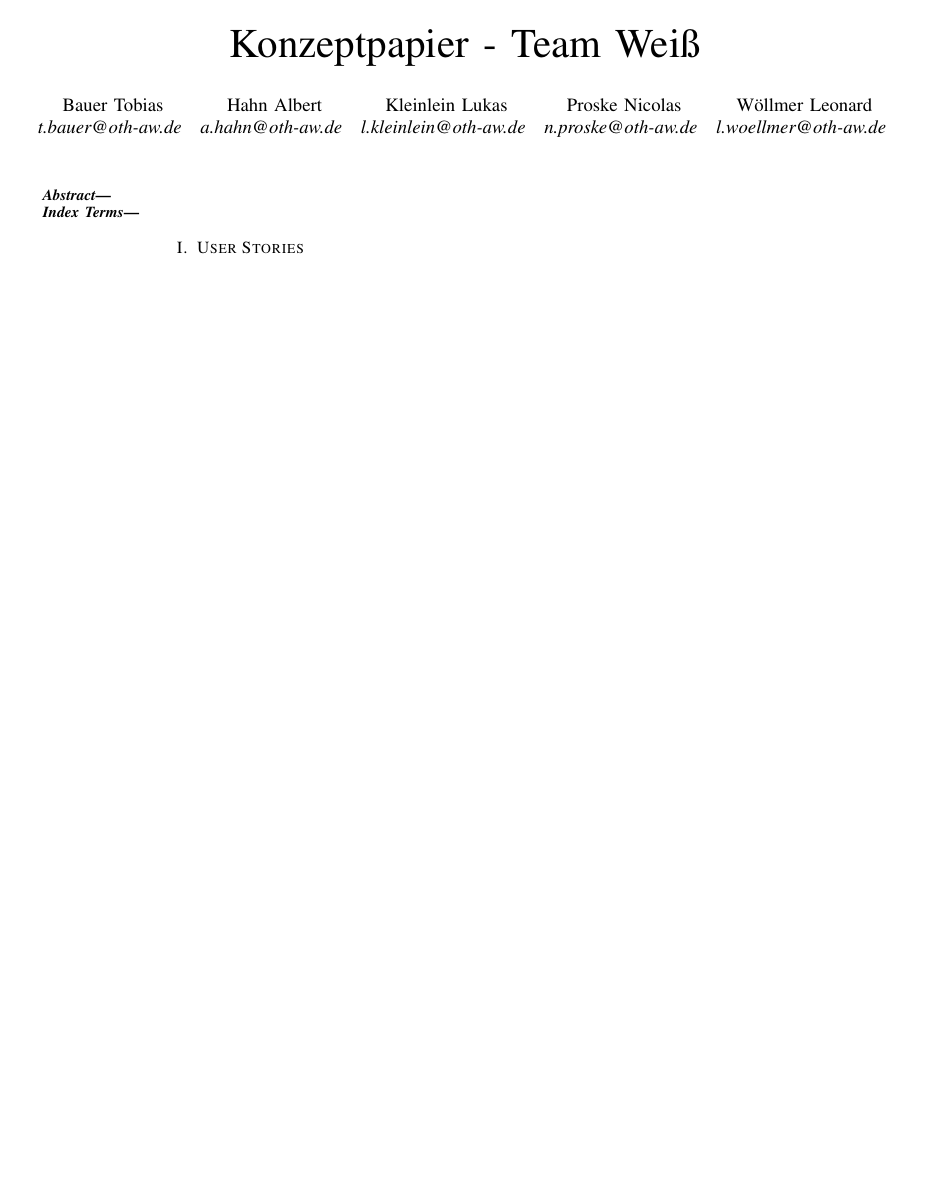
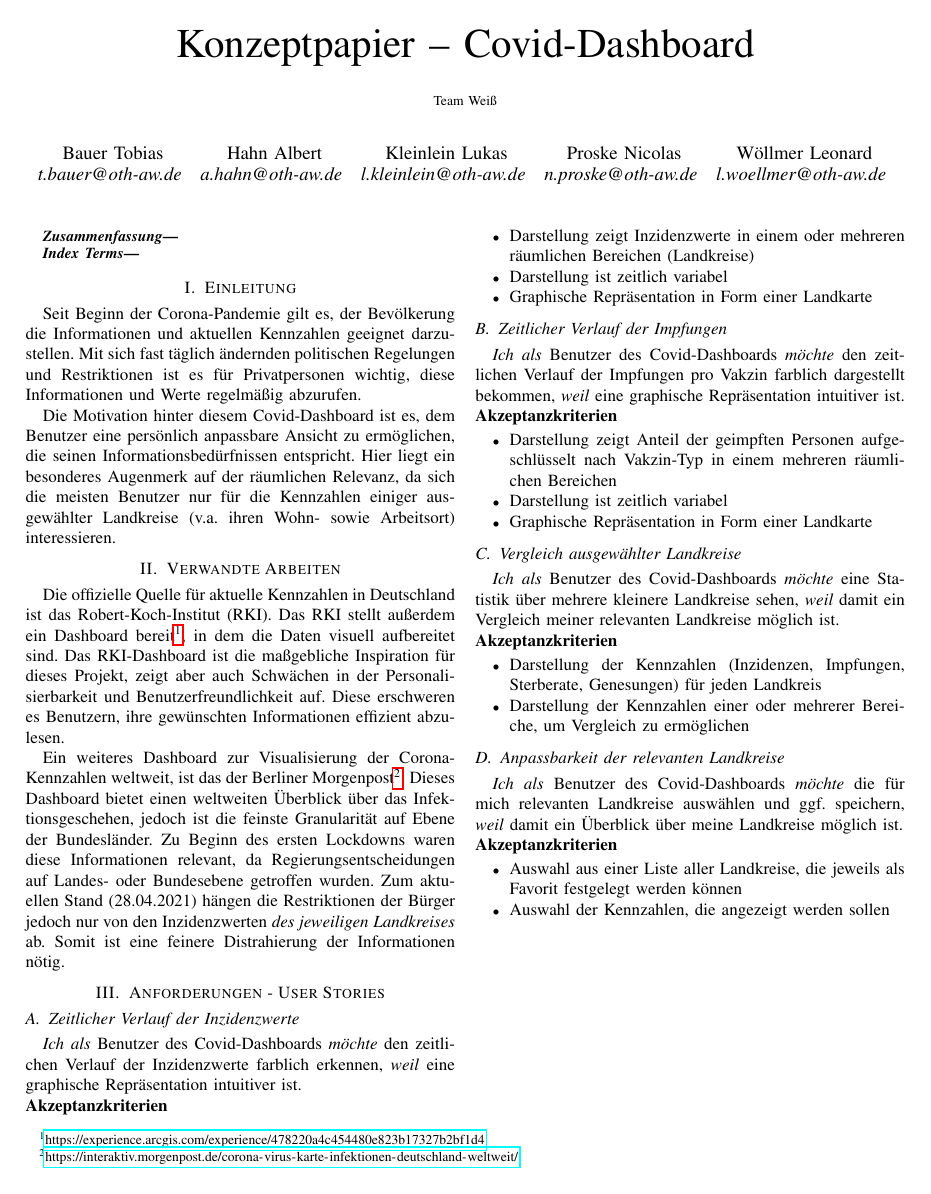
Before and after one commit to cyberlytics/CovidDashboard, a LaTeX paper (sys-doc/konzeption.tex): the whole page before the commit and page 1 of 2 after it. Compiled offline with pdfLaTeX; a missing font is replaced by an installed copy or a similar font; a LaTeX package or settings file that is missing is left out.

Commit message:
Add first version of IEEE concept paper (team work with all members)
Former-commit-id: 47f5e8ce54188a6d72cc0fca3cb408ad5222c50f

```diff
--- a/sys-doc/konzeption.tex
+++ b/sys-doc/konzeption.tex
@@ -7,12 +7,18 @@
 \usepackage{graphicx}
 \usepackage{textcomp}
 \usepackage{xcolor}
+\usepackage{url}
+\usepackage{hyperref}
+\usepackage[T1]{fontenc}
+\usepackage[utf8]{inputenc}
+\usepackage[ngerman]{babel}
 
 \def\BibTeX{{\rm B\kern-.05em{\sc i\kern-.025em b}\kern-.08em
     T\kern-.1667em\lower.7ex\hbox{E}\kern-.125emX}}
 \begin{document}
 
-\title{Konzeptpapier - Team Weiß}
+\title{Konzeptpapier -- Covid-Dashboard\\
+{\footnotesize Team Weiß}}
 \author{
 \IEEEauthorblockN{Bauer Tobias}
 \textit{t.bauer@oth-aw.de}
@@ -39,4 +45,60 @@
 \begin{IEEEkeywords}
 \end{IEEEkeywords}
 
-\section{User Stories}
+\section{Einleitung}
+Seit Beginn der Corona-Pandemie gilt es, der Bevölkerung die Informationen und aktuellen Kennzahlen geeignet darzustellen. Mit sich fast täglich ändernden politischen Regelungen und Restriktionen ist es für Privatpersonen wichtig, diese Informationen und Werte regelmäßig abzurufen.
+
+Die Motivation hinter diesem Covid-Dashboard ist es, dem Benutzer eine persönlich anpassbare Ansicht zu ermöglichen, die seinen Informationsbedürfnissen entspricht. Hier liegt ein besonderes Augenmerk auf der räumlichen Relevanz, da sich die meisten Benutzer nur für die Kennzahlen einiger ausgewählter Landkreise (v.a. ihren Wohn- sowie Arbeitsort) interessieren.
+
+\section{Verwandte Arbeiten}
+Die offizielle Quelle für aktuelle Kennzahlen in Deutschland ist das Robert-Koch-Institut (RKI). Das RKI stellt außerdem ein Dashboard bereit\footnote{\url{https://experience.arcgis.com/experience/478220a4c454480e823b17327b2bf1d4}}, in dem die Daten visuell aufbereitet sind. Das RKI-Dashboard ist die maßgebliche Inspiration für dieses Projekt, zeigt aber auch Schwächen in der Personalisierbarkeit und Benutzerfreundlichkeit auf. Diese erschweren es Benutzern, ihre gewünschten Informationen effizient abzulesen.
+
+Ein weiteres Dashboard zur Visualisierung der Corona-Kennzahlen weltweit, ist das der Berliner Morgenpost\footnote{\url{https://interaktiv.morgenpost.de/corona-virus-karte-infektionen-deutschland-weltweit/}}. Dieses Dashboard bietet einen weltweiten Überblick über das Infektionsgeschehen, jedoch ist die feinste Granularität auf Ebene der Bundesländer. Zu Beginn des ersten Lockdowns waren diese Informationen relevant, da Regierungsentscheidungen auf Landes- oder Bundesebene getroffen wurden. Zum aktuellen Stand (28.04.2021) hängen die Restriktionen der Bürger jedoch nur von den Inzidenzwerten \textit{des jeweiligen Landkreises} ab. Somit ist eine feinere Distrahierung der Informationen nötig.
+
+\section{Anforderungen - User Stories}
+\subsection{Zeitlicher Verlauf der Inzidenzwerte}
+\textit{Ich als} Benutzer des Covid-Dashboards
+\textit{möchte} den zeitlichen Verlauf der Inzidenzwerte farblich erkennen,
+\textit{weil} eine graphische Repräsentation intuitiver ist.
+\newline
+\textbf{Akzeptanzkriterien}
+\begin{itemize}
+    \item Darstellung zeigt Inzidenzwerte in einem oder mehreren räumlichen Bereichen (Landkreise)
+    \item Darstellung ist zeitlich variabel
+    \item Graphische Repräsentation in Form einer Landkarte
+\end{itemize}
+
+\subsection{Zeitlicher Verlauf der Impfungen}
+\textit{Ich als} Benutzer des Covid-Dashboards
+\textit{möchte} den zeitlichen Verlauf der Impfungen pro Vakzin farblich dargestellt bekommen,
+\textit{weil} eine graphische Repräsentation intuitiver ist.
+\textbf{Akzeptanzkriterien}
+\begin{itemize}
+    \item Darstellung zeigt Anteil der geimpften Personen aufgeschlüsselt nach Vakzin-Typ in einem mehreren räumlichen Bereichen
+    \item Darstellung ist zeitlich variabel
+    \item Graphische Repräsentation in Form einer Landkarte
+\end{itemize}
+
+\subsection{Vergleich ausgewählter Landkreise}
+\textit{Ich als} Benutzer des Covid-Dashboards
+\textit{möchte} eine Statistik über mehrere kleinere Landkreise sehen,
+\textit{weil} damit ein Vergleich meiner relevanten Landkreise möglich ist.
+\newline
+\textbf{Akzeptanzkriterien}
+\begin{itemize}
+    \item Darstellung der Kennzahlen (Inzidenzen, Impfungen, Sterberate, Genesungen) für jeden Landkreis
+    \item Darstellung der Kennzahlen einer oder mehrerer Bereiche, um Vergleich zu ermöglichen
+\end{itemize}
+
+\subsection{Anpassbarkeit der relevanten Landkreise}
+\textit{Ich als} Benutzer des Covid-Dashboards
+\textit{möchte} die für mich relevanten Landkreise auswählen und ggf. speichern,
+\textit{weil} damit ein Überblick über meine Landkreise möglich ist.
+\newline
+\textbf{Akzeptanzkriterien}
+\begin{itemize}
+    \item Auswahl aus einer Liste aller Landkreise, die jeweils als Favorit festgelegt werden können
+    \item Auswahl der Kennzahlen, die angezeigt werden sollen
+\end{itemize}
+
+\newpage
```
Also changed, not shown: sys-doc/konzeption.pdf, sys-doc/konzeption.tex (27 more changed lines), 1 other file.
